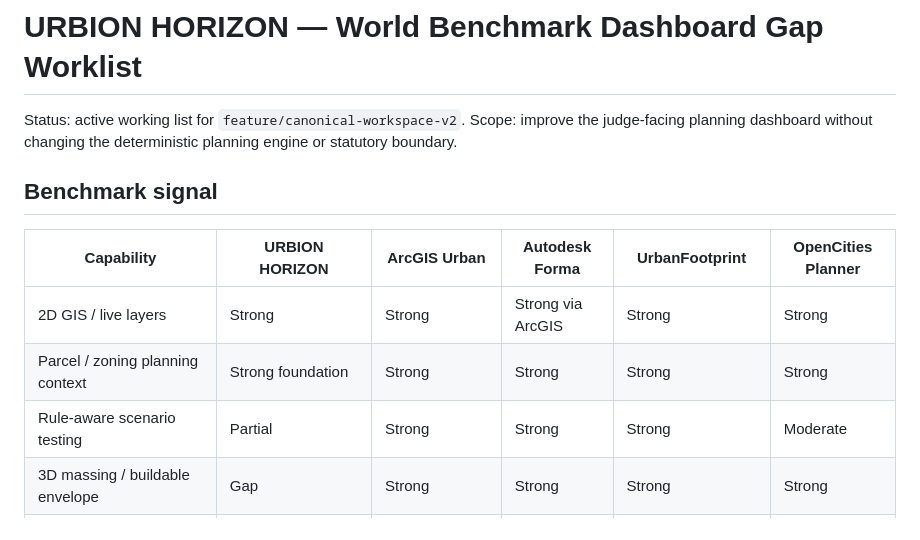
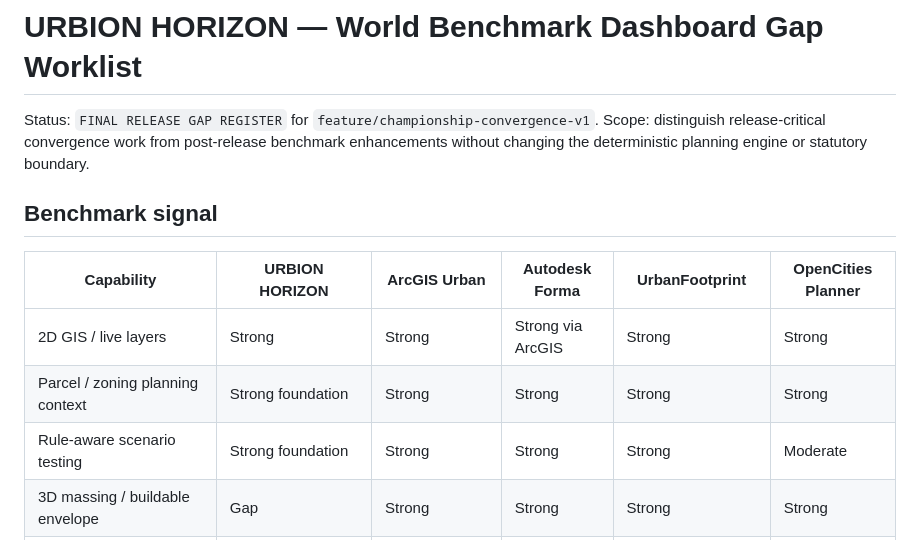
Before and after one commit to Syamradd/urbion-master-61o, a Markdown page: DASHBOARD_WORLD_GAP_WORKLIST.md, the part around one of its changes. Rendered like a GitHub page.

```diff
--- a/DASHBOARD_WORLD_GAP_WORKLIST.md
+++ b/DASHBOARD_WORLD_GAP_WORKLIST.md
@@ -1,7 +1,7 @@
 # URBION HORIZON — World Benchmark Dashboard Gap Worklist
 
-Status: active working list for `feature/canonical-workspace-v2`.
-Scope: improve the judge-facing planning dashboard without changing the deterministic planning engine or statutory boundary.
+Status: `FINAL RELEASE GAP REGISTER` for `feature/championship-convergence-v1`.
+Scope: distinguish release-critical convergence work from post-release benchmark enhancements without changing the deterministic planning engine or statutory boundary.
 
 ## Benchmark signal
 
@@ -9,7 +9,7 @@ Scope: improve the judge-facing planning dashboard without changing the determin
 |---|---|---|---|---|---|
 | 2D GIS / live layers | Strong | Strong | Strong via ArcGIS | Strong | Strong |
 | Parcel / zoning planning context | Strong foundation | Strong | Strong | Strong | Strong |
-| Rule-aware scenario testing | Partial | Strong | Strong | Strong | Moderate |
+| Rule-aware scenario testing | Strong foundation | Strong | Strong | Strong | Moderate |
 | 3D massing / buildable envelope | Gap | Strong | Strong | Strong | Strong |
 | Multi-metric scenario comparison | Partial | Strong | Strong | Strong | Moderate |
 | Existing-conditions dashboard | Partial | Strong | Moderate | Strong | Moderate |
```
Also changed, not shown: other parts of DASHBOARD_WORLD_GAP_WORKLIST.md (+43 -84 lines).
